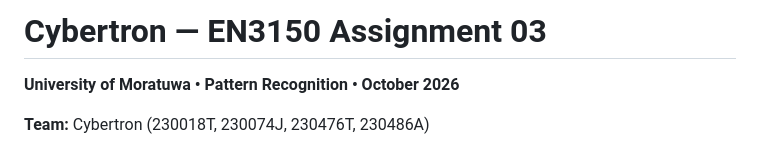
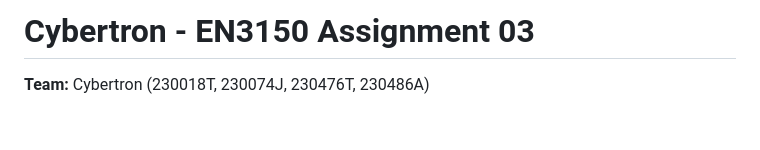
Before and after one commit to Isira-Himal-Perera/CNN-for-Edge-Image-Classification, a Markdown page: README.md, the part around the change. Drawn GitHub-style; blank space fills up the shorter version.

Commit message:
Update README title formatting
Removed extra formatting and simplified title.

```diff
--- a/README.md
+++ b/README.md
@@ -1,6 +1,4 @@
-# Cybertron — EN3150 Assignment 03
-
-**University of Moratuwa • Pattern Recognition • October 2026**
+# Cybertron - EN3150 Assignment 03
 
 **Team:** Cybertron (230018T, 230074J, 230476T, 230486A)
 
```
